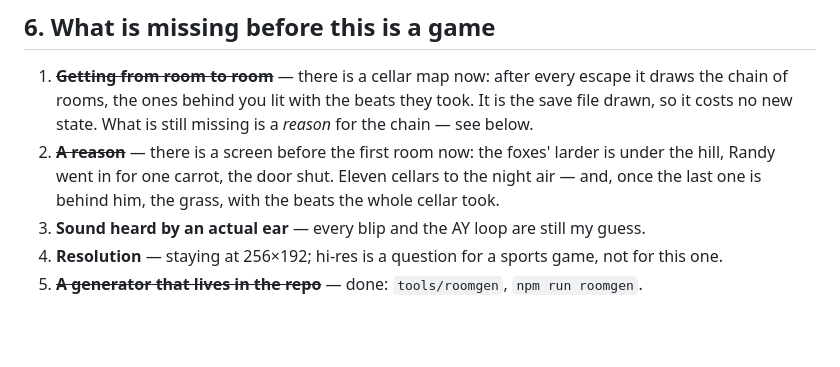
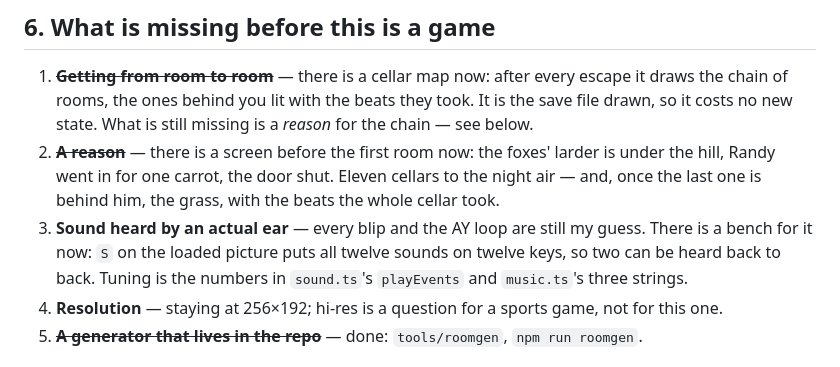
Before and after one commit to zrebec/chaosbunny, a Markdown page: docs/stealth-design.md, the part around the change. Rendered like a GitHub page; blank space fills up the shorter version.

Commit message:
docs(stealth): the sound bench
Co-Authored-By: Claude Opus 5 (1M context) <noreply@anthropic.com>

```diff
--- a/docs/stealth-design.md
+++ b/docs/stealth-design.md
@@ -164,6 +164,9 @@ two grates on one handle, a handle a guard walks past. None of those need new co
    night air — and, once the last one is behind him, the grass, with the beats the whole
    cellar took.
 3. **Sound heard by an actual ear** — every blip and the AY loop are still my guess.
+   There is a bench for it now: `S` on the loaded picture puts all twelve sounds on
+   twelve keys, so two can be heard back to back. Tuning is the numbers in
+   `sound.ts`'s `playEvents` and `music.ts`'s three strings.
 4. **Resolution** — staying at 256×192; hi-res is a question for a sports game, not
    for this one.
 5. ~~**A generator that lives in the repo**~~ — done: `tools/roomgen`, `npm run roomgen`.
```
